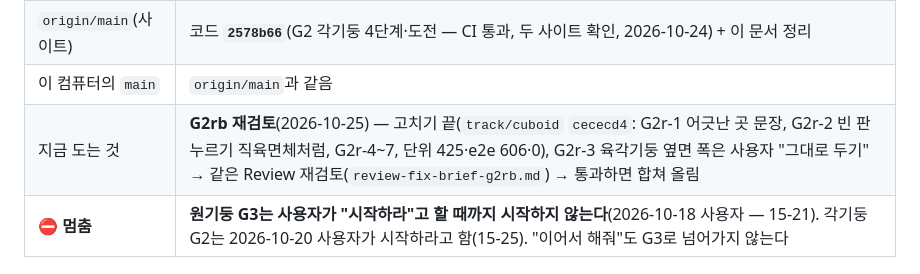
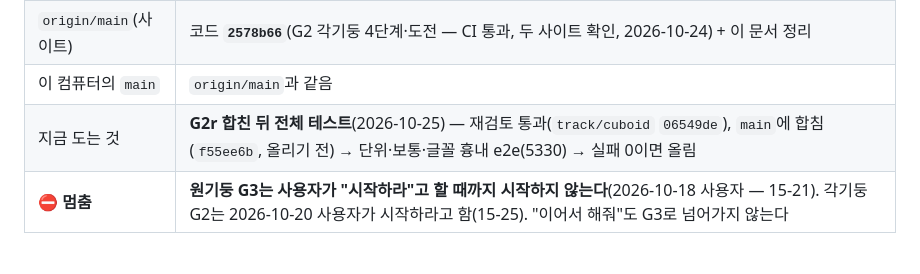
Before and after one commit to eversunk2-tech/game2, a Markdown page: docs/STATUS.md, the part around the change. GitHub-like rendering.

Commit message:
STATUS: G2r Review 통과, main에 합쳐 전체 테스트
Co-Authored-By: Claude Opus 5.5 <noreply@anthropic.com>

```diff
--- a/docs/STATUS.md
+++ b/docs/STATUS.md
@@ -12,7 +12,7 @@
 | 사이트 | `origin/main`이 두 곳에 자동 배포된다: **GitHub Pages** `https://eversunk2-tech.github.io/game2/`(하위 경로) · **Cloudflare Pages** `https://solid-figure.pages.dev/`(맨 위 경로). 학생 기록은 주소마다 따로(반에는 한 주소만) |
 | `origin/main`(사이트) | 코드 **`2578b66`**(G2 각기둥 4단계·도전 — CI 통과, 두 사이트 확인, 2026-10-24) + 이 문서 정리 |
 | 이 컴퓨터의 `main` | `origin/main`과 같음 |
-| 지금 도는 것 | **G2rb 재검토**(2026-10-25) — 고치기 끝(`track/cuboid` `cececd4`: G2r-1 어긋난 곳 문장, G2r-2 빈 판 누르기 직육면체처럼, G2r-4~7, 단위 425·e2e 606·0), G2r-3 육각기둥 옆면 폭은 사용자 "그대로 두기" → 같은 Review 재검토(`review-fix-brief-g2rb.md`) → 통과하면 합쳐 올림 |
+| 지금 도는 것 | **G2r 합친 뒤 전체 테스트**(2026-10-25) — 재검토 통과(`track/cuboid` `06549de`), `main`에 합침(`f55ee6b`, 올리기 전) → 단위·보통·글꼴 흉내 e2e(5330) → 실패 0이면 올림 |
 | **⛔ 멈춤** | **원기둥 G3는 사용자가 "시작하라"고 할 때까지 시작하지 않는다**(2026-10-18 사용자 — 15-21). 각기둥 G2는 2026-10-20 사용자가 시작하라고 함(15-25). "이어서 해줘"도 G3로 넘어가지 않는다 |
 
 ## 2. 진행 중인 일 — 없음 (G2 끝, 2026-10-24 올림)
```
